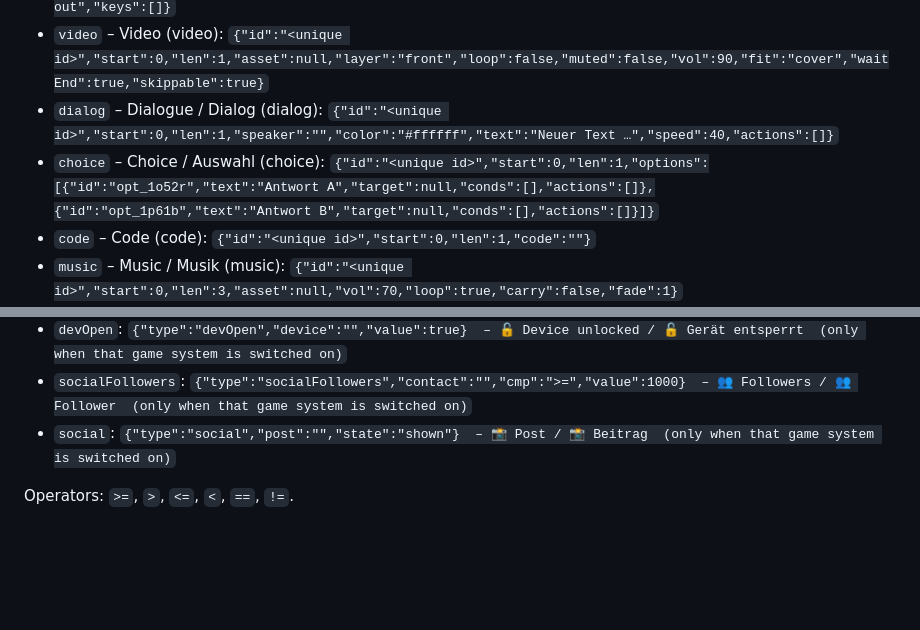
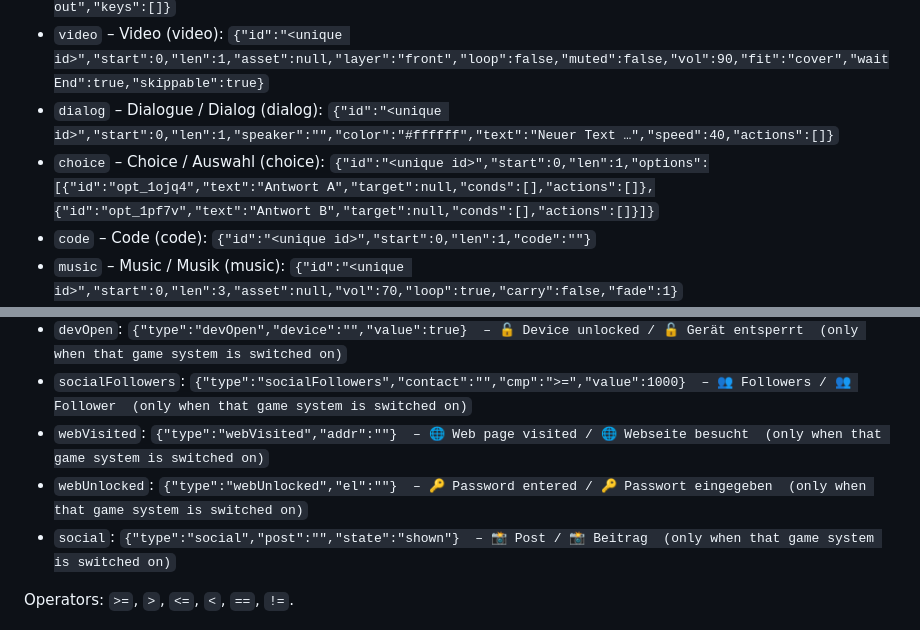
Before and after one commit to TheTalkingPegasus/vn-timeline-engine, a Markdown page: docs/AI-GUIDE.md, 2 parts joined by grey strips. Rendered like a GitHub page; blank space fills up the shorter version.

Commit message:
AI-Guide 0.9.22
Co-Authored-By: Claude Opus 5.5 <noreply@anthropic.com>
Claude-Session: https://claude.ai/code/session_01Q3aNyQRSa7eoxMpR6dqwSU

```diff
--- a/docs/AI-GUIDE.md
+++ b/docs/AI-GUIDE.md
@@ -42,7 +42,7 @@ The engine is a free visual novel editor that works like a video editor: every s
 - `cam` – Camera / Kamera (cam): `{"id":"<unique id>","start":0,"len":3,"zoom":130,"panX":0,"panY":-8,"rot":0,"shake":0,"dur":1.2,"ease":"ease-in-out","keys":[]}`
 - `video` – Video (video): `{"id":"<unique id>","start":0,"len":1,"asset":null,"layer":"front","loop":false,"muted":false,"vol":90,"fit":"cover","waitEnd":true,"skippable":true}`
 - `dialog` – Dialogue / Dialog (dialog): `{"id":"<unique id>","start":0,"len":1,"speaker":"","color":"#ffffff","text":"Neuer Text …","speed":40,"actions":[]}`
-- `choice` – Choice / Auswahl (choice): `{"id":"<unique id>","start":0,"len":1,"options":[{"id":"opt_1o52r","text":"Antwort A","target":null,"conds":[],"actions":[]},{"id":"opt_1p61b","text":"Antwort B","target":null,"conds":[],"actions":[]}]}`
+- `choice` – Choice / Auswahl (choice): `{"id":"<unique id>","start":0,"len":1,"options":[{"id":"opt_1ojq4","text":"Antwort A","target":null,"conds":[],"actions":[]},{"id":"opt_1pf7v","text":"Antwort B","target":null,"conds":[],"actions":[]}]}`
 - `code` – Code (code): `{"id":"<unique id>","start":0,"len":1,"code":""}`
 - `music` – Music / Musik (music): `{"id":"<unique id>","start":0,"len":3,"asset":null,"vol":70,"loop":true,"carry":false,"fade":1}`
 - `voice` – Voices (voice): `{"id":"<unique id>","start":0,"len":1,"asset":null,"vol":90,"delay":0}`
@@ -125,6 +125,8 @@ One statement per line, `#` = comment. Operators: `+ - * / % **`, `== != < <= >
 - `chat`: `{"type":"chat","thread":"","state":"got","reply":""}  – 💬 Message / 💬 Nachricht  (only when that game system is switched on)`
 - `devOpen`: `{"type":"devOpen","device":"","value":true}  – 🔓 Device unlocked / 🔓 Gerät entsperrt  (only when that game system is switched on)`
 - `socialFollowers`: `{"type":"socialFollowers","contact":"","cmp":">=","value":1000}  – 👥 Followers / 👥 Follower  (only when that game system is switched on)`
+- `webVisited`: `{"type":"webVisited","addr":""}  – 🌐 Web page visited / 🌐 Webseite besucht  (only when that game system is switched on)`
+- `webUnlocked`: `{"type":"webUnlocked","el":""}  – 🔑 Password entered / 🔑 Passwort eingegeben  (only when that game system is switched on)`
 - `social`: `{"type":"social","post":"","state":"shown"}  – 📸 Post / 📸 Beitrag  (only when that game system is switched on)`
 
 Operators: `>=`, `>`, `<=`, `<`, `==`, `!=`.
```
Also changed, not shown: other parts of docs/AI-GUIDE.md (+1 -1 lines).
